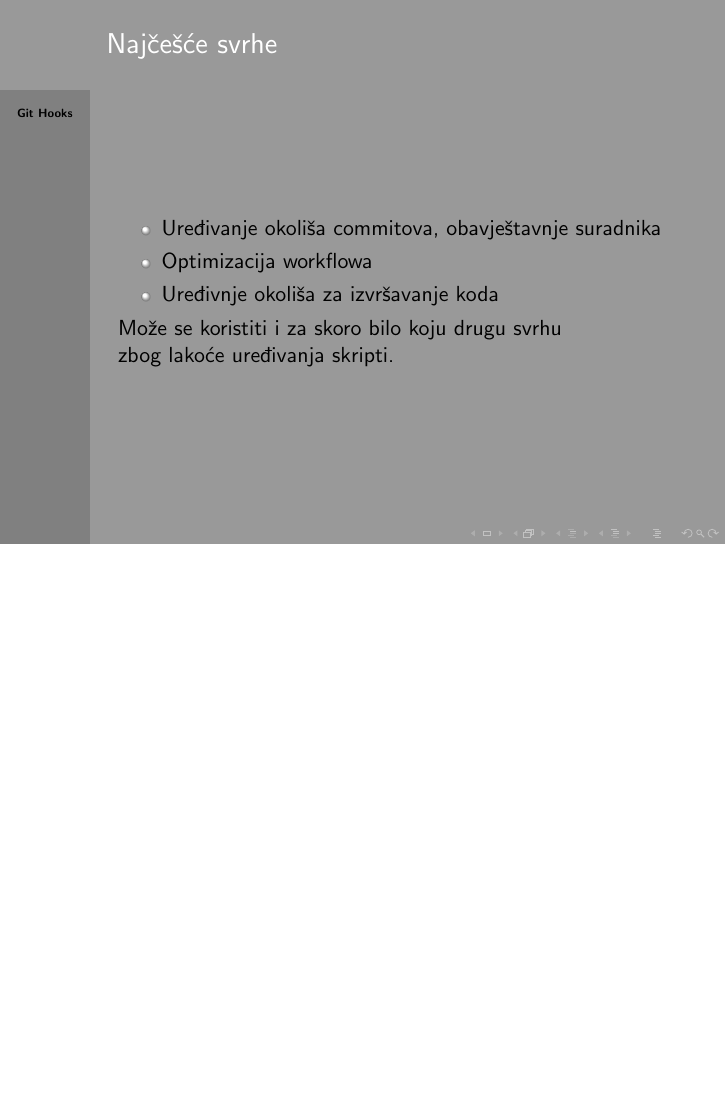
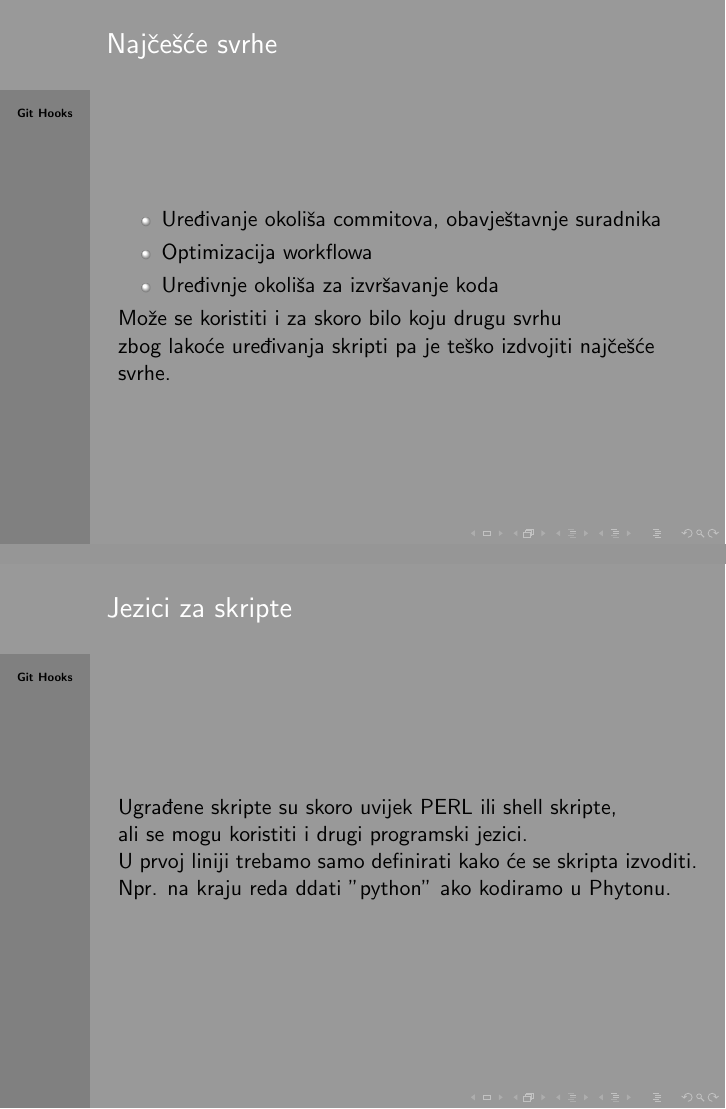
Before and after one commit to Matthaeum/Git-hooks, LaTeX slides (proba.tex): page 6 of 7 before the commit and pages 6 and 7 of 10 after it, the two joined at a grey line, the shorter picture padded with empty space. Compiled offline with pdfLaTeX.

Commit message:
dodan nov sadržaj

```diff
--- a/proba.tex
+++ b/proba.tex
@@ -56,11 +56,30 @@ Ani Perušić
             \item Optimizacija workflowa
             \item Uređivnje okoliša za izvršavanje koda
         \end{itemize}
-        \newline \newline
-        Može se koristiti i za skoro bilo koju drugu svrhu \newline
-        zbog lakoće uređivanja skripti.
+        Može se koristiti i za skoro bilo koju drugu svrhu\newline
+        zbog lakoće uređivanja skripti pa je teško izdvojiti najčešće svrhe.
 
 
+	}
+	\frame{
+		\frametitle{Jezici za skripte}
+		Ugrađene skripte su skoro uvijek PERL ili shell skripte,\newline
+		ali se mogu koristiti i drugi programski jezici.\newline
+		U prvoj liniji trebamo samo definirati kako će se skripta izvoditi.\newline
+		Npr. na kraju reda ddati "python" ako kodiramo u Phytonu.
+		}
+	\frame{
+		\frametitle{Problemi}
+		Sadržaj .direktorija mape se ne dijeli kad se dijele druge datoteke u repozitoriju.\newline
+		Trebaju se dijeliti kopiranjem.\newline
+		Mogu se i dijeliti stvaranjem direktorija predloška(Template Directory).\newline
+		Sve datoteke iz tog direktorija se stavljaju u .git direktorij\newline
+		prilikom korištenja "git init" i "git clone" naredbi.
+	}
+	frame{
+		\frametitle{Lokalni hooks}
+		Odnose se samo na repozitorij u kojem djeluju.\newline
+		Npr. pre-commit, post-commit
 	}
 	\frame{
 		\frametitle{Literatura}
```
